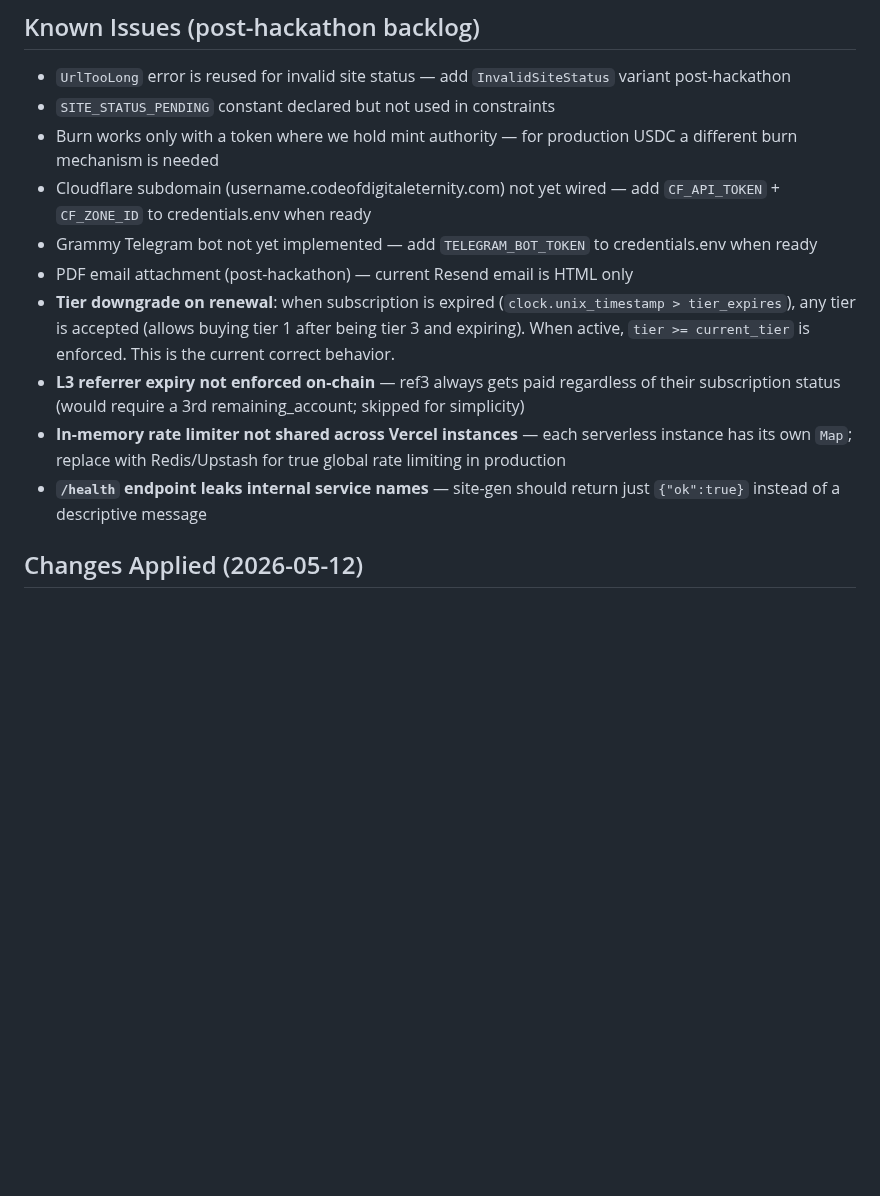
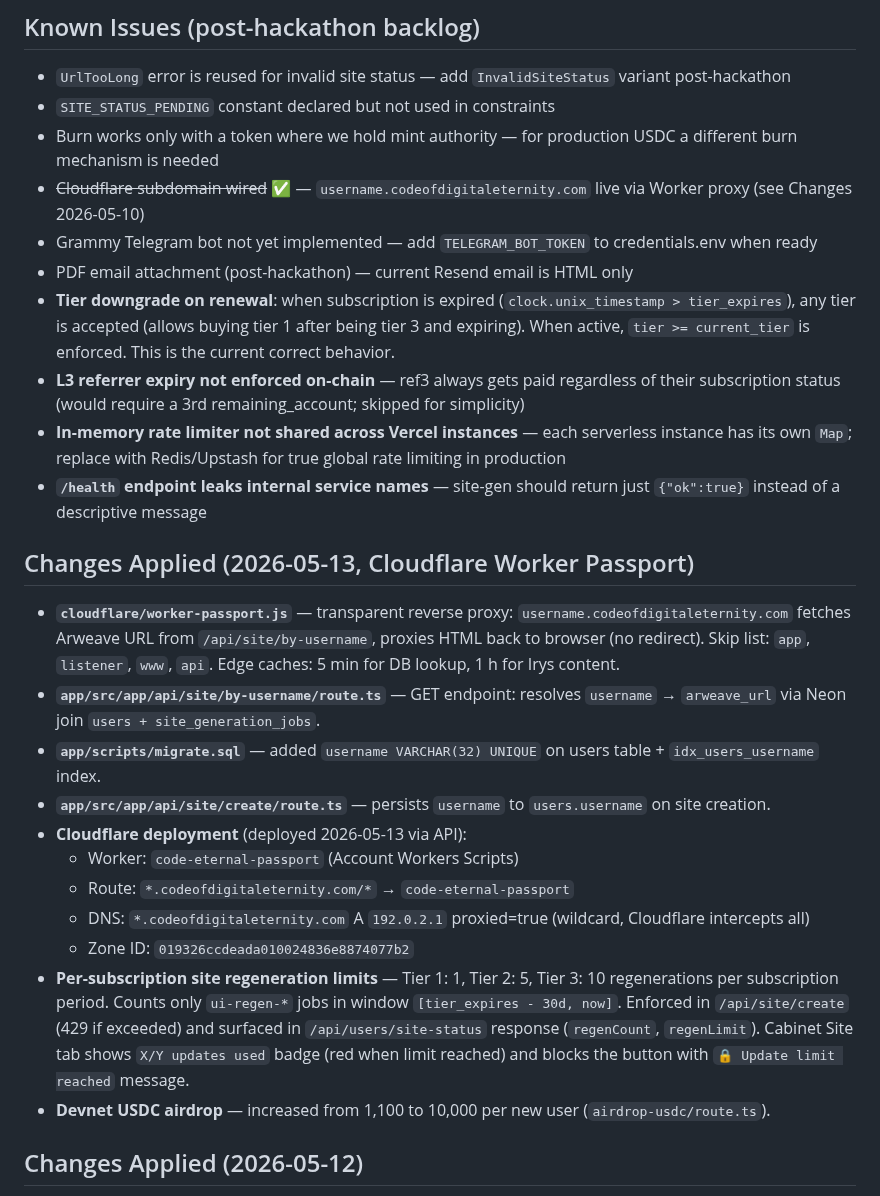
Before and after one commit to MaksimGalatin/code-eternal, a Markdown page: CLAUDE_CONTEXT.md, the part around the change. Drawn GitHub-style; blank space fills up the shorter version.

Commit message:
docs: document Cloudflare Worker passport deployment and recent changes
Co-Authored-By: Claude Sonnet 4.6 <noreply@anthropic.com>

```diff
--- a/CLAUDE_CONTEXT.md
+++ b/CLAUDE_CONTEXT.md
@@ -883,13 +883,27 @@ Note: VM .env is never overwritten by CI/CD — it persists between deploys.
 - `UrlTooLong` error is reused for invalid site status — add `InvalidSiteStatus` variant post-hackathon
 - `SITE_STATUS_PENDING` constant declared but not used in constraints
 - Burn works only with a token where we hold mint authority — for production USDC a different burn mechanism is needed
-- Cloudflare subdomain (username.codeofdigitaleternity.com) not yet wired — add `CF_API_TOKEN` + `CF_ZONE_ID` to credentials.env when ready
+- ~~Cloudflare subdomain wired~~ ✅ — `username.codeofdigitaleternity.com` live via Worker proxy (see Changes 2026-05-10)
 - Grammy Telegram bot not yet implemented — add `TELEGRAM_BOT_TOKEN` to credentials.env when ready
 - PDF email attachment (post-hackathon) — current Resend email is HTML only
 - **Tier downgrade on renewal**: when subscription is expired (`clock.unix_timestamp > tier_expires`), any tier is accepted (allows buying tier 1 after being tier 3 and expiring). When active, `tier >= current_tier` is enforced. This is the current correct behavior.
 - **L3 referrer expiry not enforced on-chain** — ref3 always gets paid regardless of their subscription status (would require a 3rd remaining_account; skipped for simplicity)
 - **In-memory rate limiter not shared across Vercel instances** — each serverless instance has its own `Map`; replace with Redis/Upstash for true global rate limiting in production
 - **`/health` endpoint leaks internal service names** — site-gen should return just `{"ok":true}` instead of a descriptive message
+
+## Changes Applied (2026-05-13, Cloudflare Worker Passport)
+
+- **`cloudflare/worker-passport.js`** — transparent reverse proxy: `username.codeofdigitaleternity.com` fetches Arweave URL from `/api/site/by-username`, proxies HTML back to browser (no redirect). Skip list: `app`, `listener`, `www`, `api`. Edge caches: 5 min for DB lookup, 1 h for Irys content.
+- **`app/src/app/api/site/by-username/route.ts`** — GET endpoint: resolves `username` → `arweave_url` via Neon join `users + site_generation_jobs`.
+- **`app/scripts/migrate.sql`** — added `username VARCHAR(32) UNIQUE` on users table + `idx_users_username` index.
+- **`app/src/app/api/site/create/route.ts`** — persists `username` to `users.username` on site creation.
+- **Cloudflare deployment** (deployed 2026-05-13 via API):
+  - Worker: `code-eternal-passport` (Account Workers Scripts)
+  - Route: `*.codeofdigitaleternity.com/*` → `code-eternal-passport`
+  - DNS: `*.codeofdigitaleternity.com` A `192.0.2.1` proxied=true (wildcard, Cloudflare intercepts all)
+  - Zone ID: `019326ccdeada010024836e8874077b2`
+- **Per-subscription site regeneration limits** — Tier 1: 1, Tier 2: 5, Tier 3: 10 regenerations per subscription period. Counts only `ui-regen-*` jobs in window `[tier_expires - 30d, now]`. Enforced in `/api/site/create` (429 if exceeded) and surfaced in `/api/users/site-status` response (`regenCount`, `regenLimit`). Cabinet Site tab shows `X/Y updates used` badge (red when limit reached) and blocks the button with `🔒 Update limit reached` message.
+- **Devnet USDC airdrop** — increased from 1,100 to 10,000 per new user (`airdrop-usdc/route.ts`).
 
 ## Changes Applied (2026-05-12)
 
```
